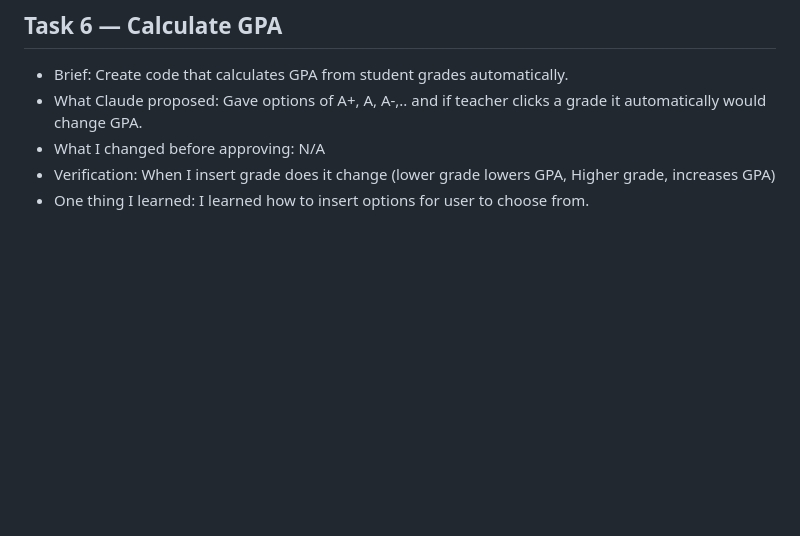
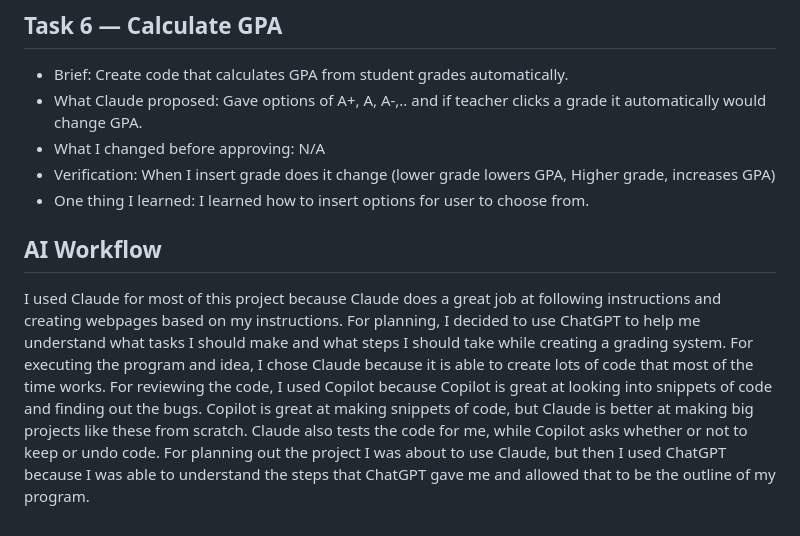
Before and after one commit to DilmiWickramanayake/Grade-GPA, a Markdown page: BUILD_LOG.md, the part around the change. GitHub-like rendering; blank space fills up the shorter version.

Commit message:
workflow details

```diff
--- a/BUILD_LOG.md
+++ b/BUILD_LOG.md
@@ -48,3 +48,6 @@
 - What I changed before approving: N/A
 - Verification: When I insert grade does it change (lower grade lowers GPA, Higher grade, increases GPA)
 - One thing I learned: I learned how to insert options for user to choose from.
+
+## AI Workflow
+I used Claude for most of this project because Claude does a great job at following instructions and creating webpages based on my instructions. For planning, I decided to use ChatGPT to help me understand what tasks I should make and what steps I should take while creating a grading system. For executing the program and idea, I chose Claude because it is able to create lots of code that most of the time works. For reviewing the code, I used Copilot because Copilot is great at looking into snippets of code and finding out the bugs. Copilot is great at making snippets of code, but Claude is better at making big projects like these from scratch. Claude also tests the code for me, while Copilot asks whether or not to keep or undo code. For planning out the project I was about to use Claude, but then I used ChatGPT because I was able to understand the steps that ChatGPT gave me and allowed that to be the outline of my program.
```
